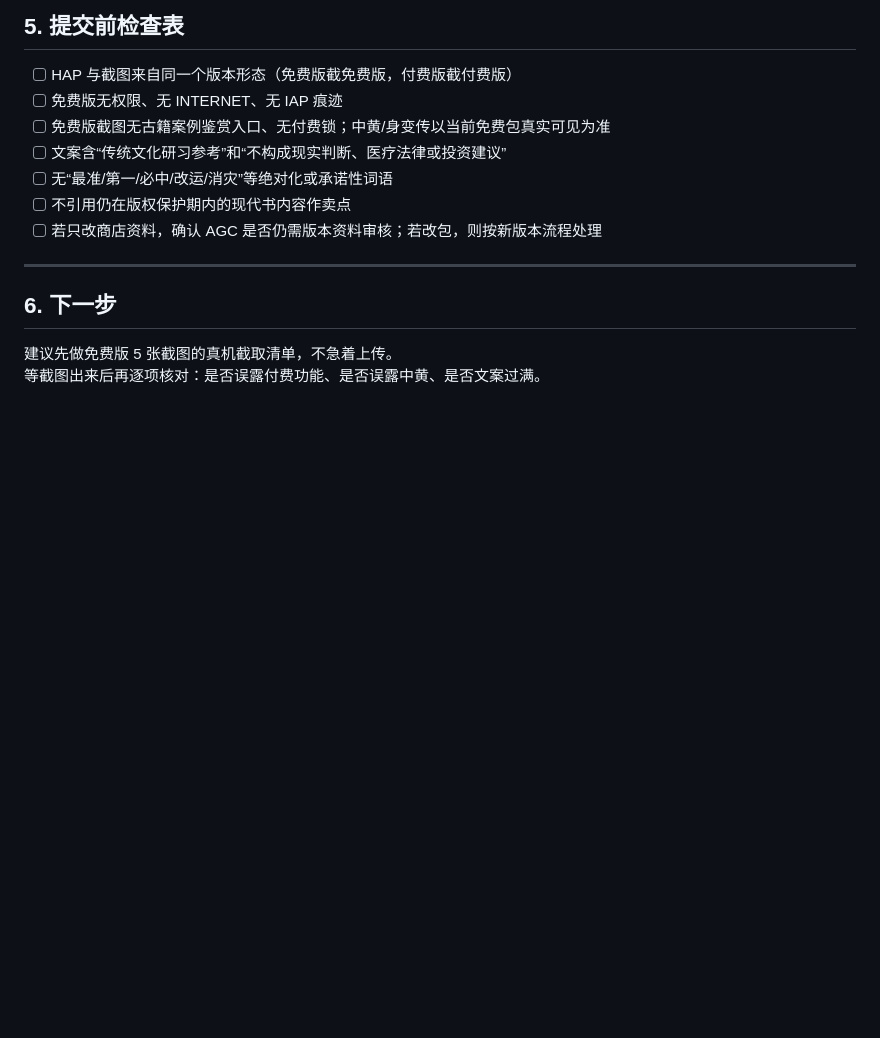
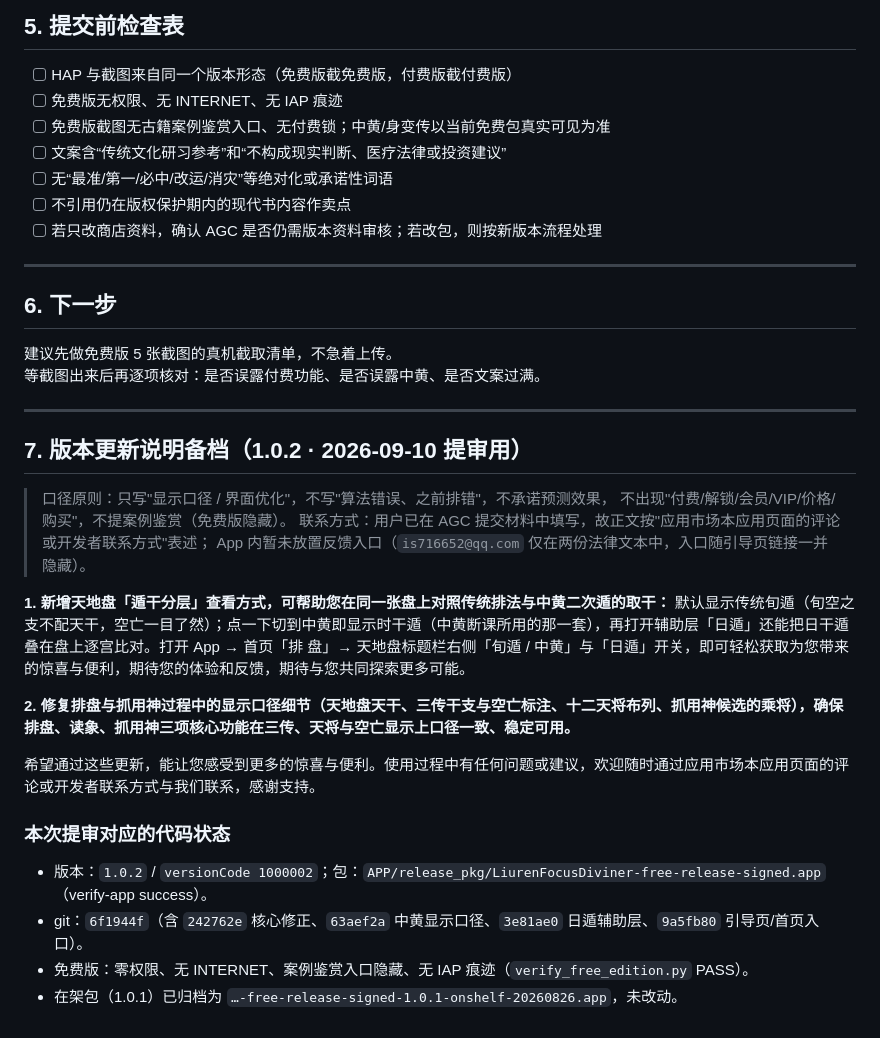
Before and after one commit to is716652/LiurenFocusDiviner, a Markdown page: 鸿蒙规范文档/商店页文案与截图清单.md, the part around the change. Drawn GitHub-style; blank space fills up the shorter version.

Commit message:
docs(store): 备档 1.0.2 提审用版本更新说明（口径：显示/界面优化，不提算法错误、不承诺效果）

```diff
--- a/鸿蒙规范文档/商店页文案与截图清单.md
+++ b/鸿蒙规范文档/商店页文案与截图清单.md
@@ -189,3 +189,25 @@
 
 建议先做免费版 5 张截图的真机截取清单，不急着上传。
 等截图出来后再逐项核对：是否误露付费功能、是否误露中黄、是否文案过满。
+
+---
+
+## 7. 版本更新说明备档（1.0.2 · 2026-09-10 提审用）
+
+> 口径原则：只写"显示口径 / 界面优化"，不写"算法错误、之前排错"，不承诺预测效果，
+> 不出现"付费/解锁/会员/VIP/价格/购买"，不提案例鉴赏（免费版隐藏）。
+> 联系方式：用户已在 AGC 提交材料中填写，故正文按"应用市场本应用页面的评论或开发者联系方式"表述；
+> App 内暂未放置反馈入口（`is716652@qq.com` 仅在两份法律文本中，入口随引导页链接一并隐藏）。
+
+**1. 新增天地盘「遁干分层」查看方式，可帮助您在同一张盘上对照传统排法与中黄二次遁的取干：** 默认显示传统旬遁（旬空之支不配天干，空亡一目了然）；点一下切到中黄即显示时干遁（中黄断课所用的那一套），再打开辅助层「日遁」还能把日干遁叠在盘上逐宫比对。打开 App → 首页「排 盘」→ 天地盘标题栏右侧「旬遁 / 中黄」与「日遁」开关，即可轻松获取为您带来的惊喜与便利，期待您的体验和反馈，期待与您共同探索更多可能。
+
+**2. 修复排盘与抓用神过程中的显示口径细节（天地盘天干、三传干支与空亡标注、十二天将布列、抓用神候选的乘将），确保排盘、读象、抓用神三项核心功能在三传、天将与空亡显示上口径一致、稳定可用。**
+
+希望通过这些更新，能让您感受到更多的惊喜与便利。使用过程中有任何问题或建议，欢迎随时通过应用市场本应用页面的评论或开发者联系方式与我们联系，感谢支持。
+
+### 本次提审对应的代码状态
+
+- 版本：`1.0.2` / `versionCode 1000002`；包：`APP/release_pkg/LiurenFocusDiviner-free-release-signed.app`（verify-app success）。
+- git：`6f1944f`（含 `242762e` 核心修正、`63aef2a` 中黄显示口径、`3e81ae0` 日遁辅助层、`9a5fb80` 引导页/首页入口）。
+- 免费版：零权限、无 INTERNET、案例鉴赏入口隐藏、无 IAP 痕迹（`verify_free_edition.py` PASS）。
+- 在架包（1.0.1）已归档为 `…-free-release-signed-1.0.1-onshelf-20260826.app`，未改动。
```
